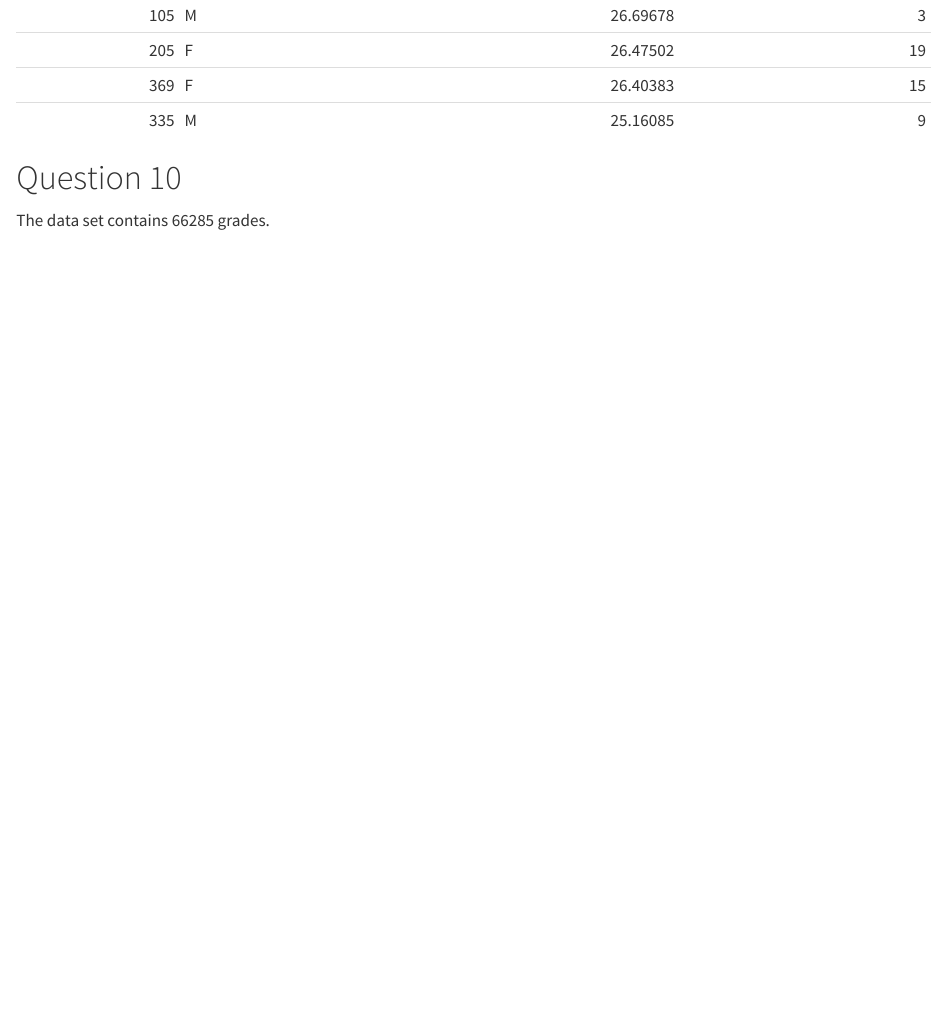
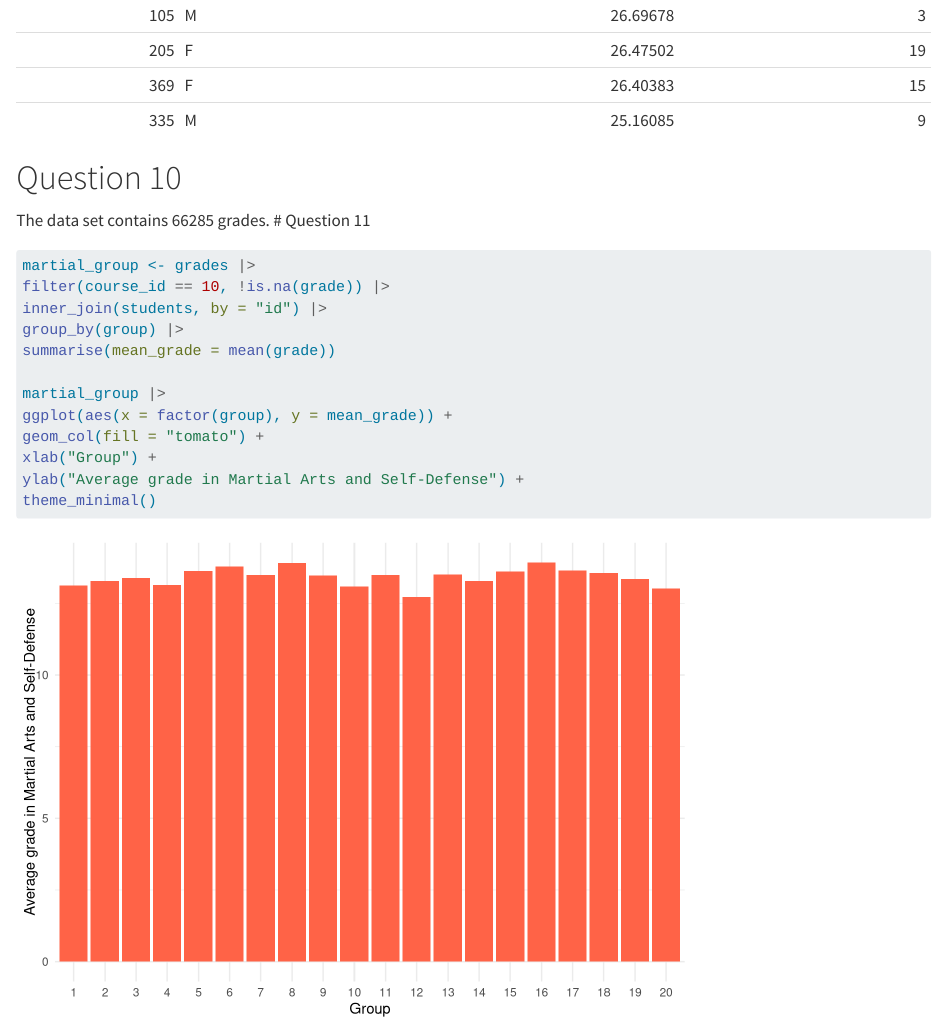
Before and after one commit to bondrzr/lab-grades, a Quarto document (Vasile_Draganescu_Popovici.qmd): the page in a window 1100 px wide, from 6580 px down. Rendered offline with R 4.5, knitr and Pandoc in place of Quarto, with nearby package versions; some code elsewhere in the file could not run offline.

Commit message:
Question 11

````diff
--- a/Vasile_Draganescu_Popovici.qmd
+++ b/Vasile_Draganescu_Popovici.qmd
@@ -92,3 +92,4 @@ knitr::kable()
 ```
 # Question 10
 The data set contains `r grades |> dplyr::filter(!is.na(grade)) |> nrow()` grades.
+# Question 11
@@ -94,0 +97,13 @@ The data set contains `r grades |> dplyr::filter(!is.na(grade)) |> nrow()` grade
+martial_group <- grades |>
+filter(course_id == 10, !is.na(grade)) |>
+inner_join(students, by = "id") |>
+group_by(group) |>
+summarise(mean_grade = mean(grade))
+
+martial_group |>
+ggplot(aes(x = factor(group), y = mean_grade)) +
+geom_col(fill = "tomato") +
+xlab("Group") +
+ylab("Average grade in Martial Arts and Self-Defense") +
+theme_minimal()
+```
````
Also changed, not shown: Vasile_Draganescu_Popovici.qmd (1 more changed lines).
